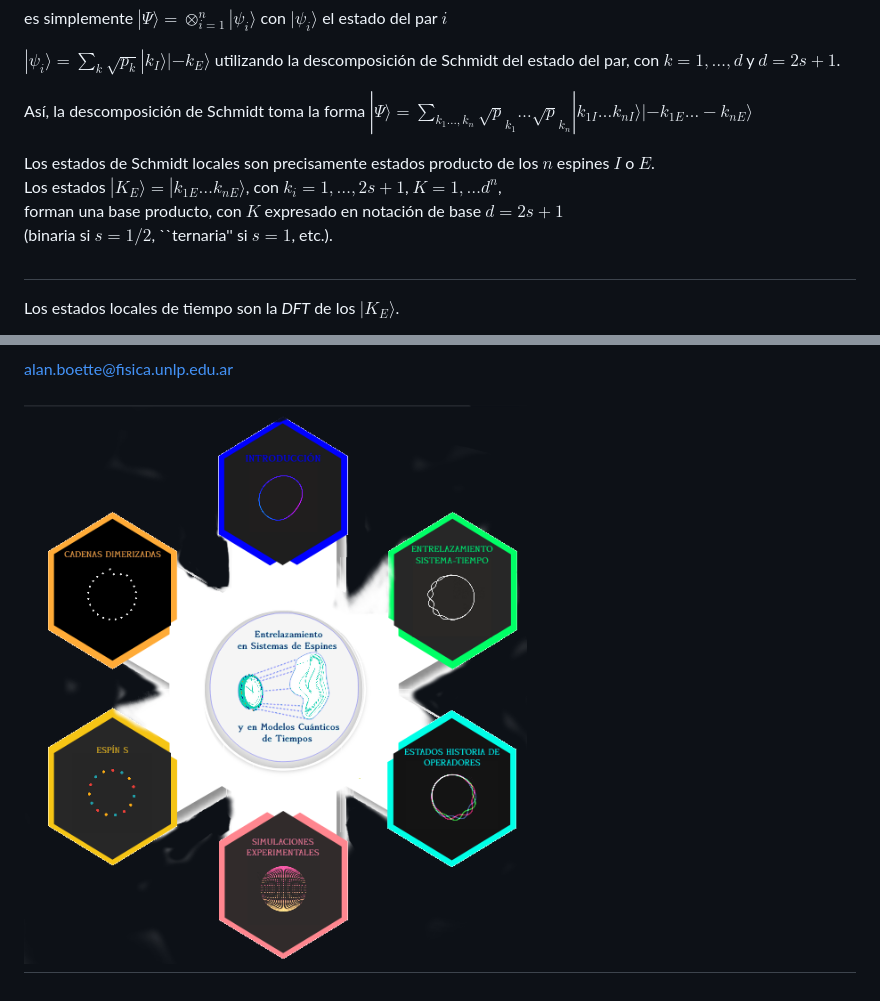
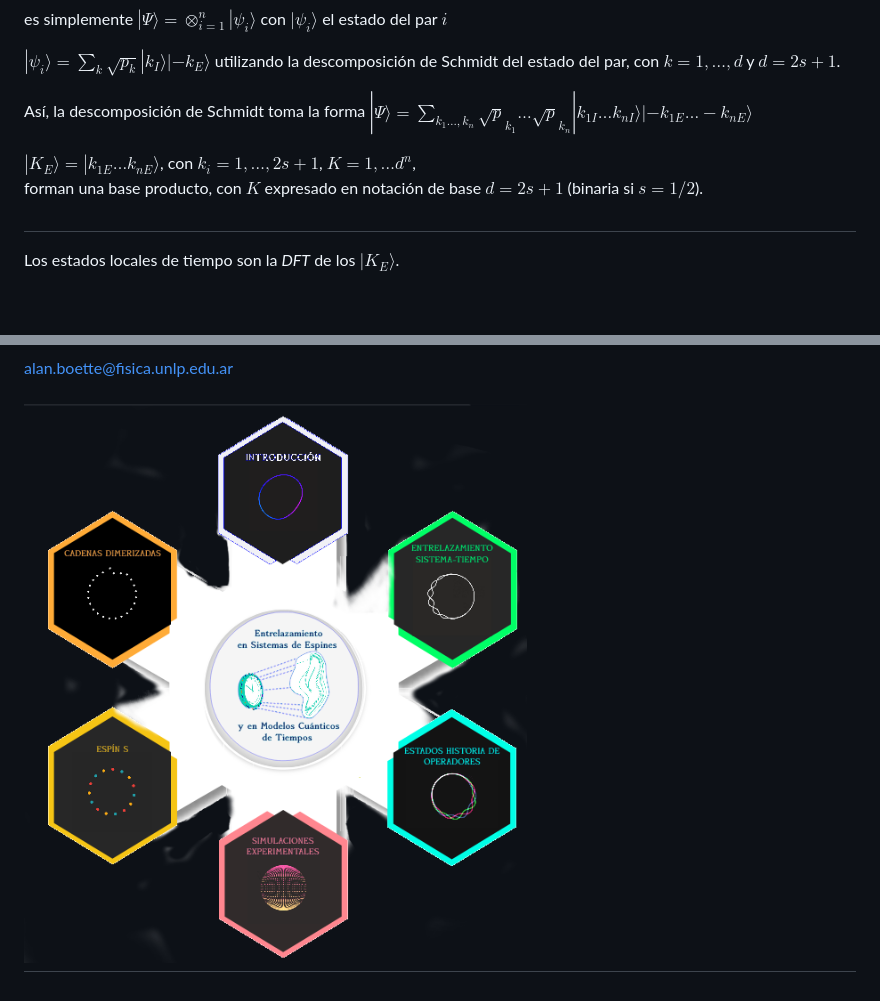
Before and after one commit to alan-nala/alan-nala.github.io, a Markdown page: simul/simul.md, 2 parts joined by grey strips. Drawn GitHub-style; pictures changed too: home.png; blank space fills up the shorter version.

```diff
--- a/simul/simul.md
+++ b/simul/simul.md
@@ -53,10 +53,8 @@ Así, la descomposición de Schmidt toma la forma
 $|\Psi\rangle=\sum_{k_1\ldots,k_n}\sqrt{p}_{k_1}\ldots\sqrt{p}_{k_n}|k_{1I}\ldots k_{nI}\rangle|-k_{1E}\ldots -k_{nE}\rangle$
 
 <span class="fragment (appear)" data-fragment-index="4"><p>
-Los estados de Schmidt locales son precisamente estados producto de los $n$ espines $I$ o $E$. <br>
-Los estados $|K_E\rangle=|k_{1E}\ldots k_{nE}\rangle$, con $k_i=1,\ldots, 2s+1$,  $K=1,\ldots d^n$, <br>
-forman una base producto, con $K$ expresado en notación de base $d=2s+1$ <br>
-(binaria si $s=1/2$, ``ternaria'' si $s=1$, etc.).
+$|K_E\rangle=|k_{1E}\ldots k_{nE}\rangle$, con $k_i=1,\ldots, 2s+1$,  $K=1,\ldots d^n$, <br>
+forman una base producto, con $K$ expresado en notación de base $d=2s+1$ (binaria si $s=1/2$).
 
 
 ##
```
Also changed, not shown: intro/intro.md (+5 -5 lines), 5 other files.
